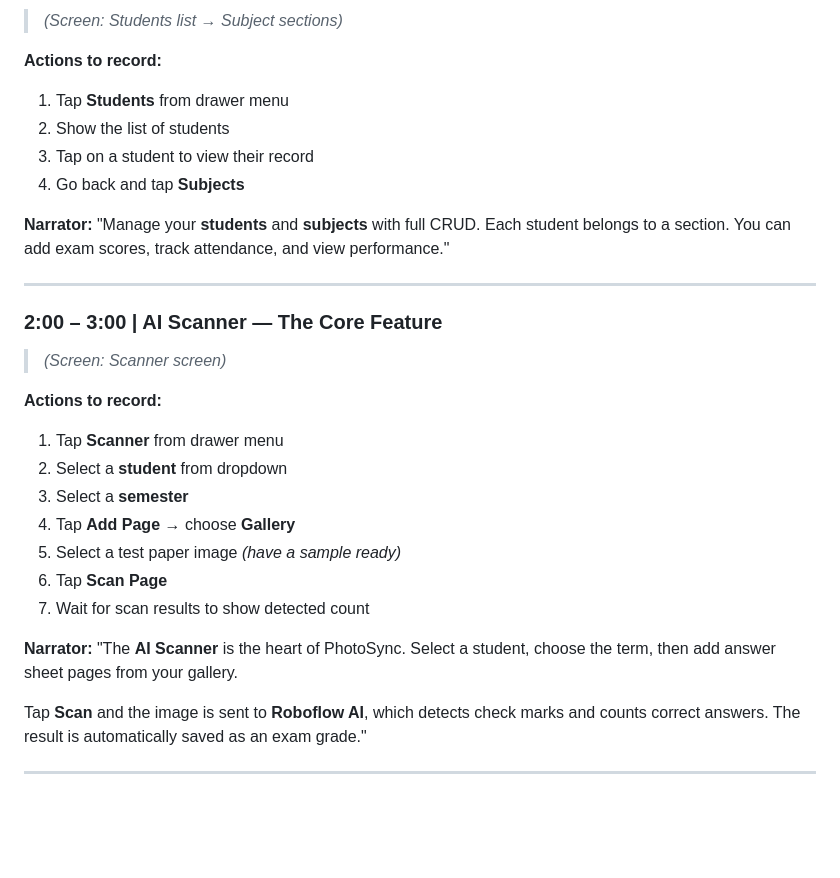
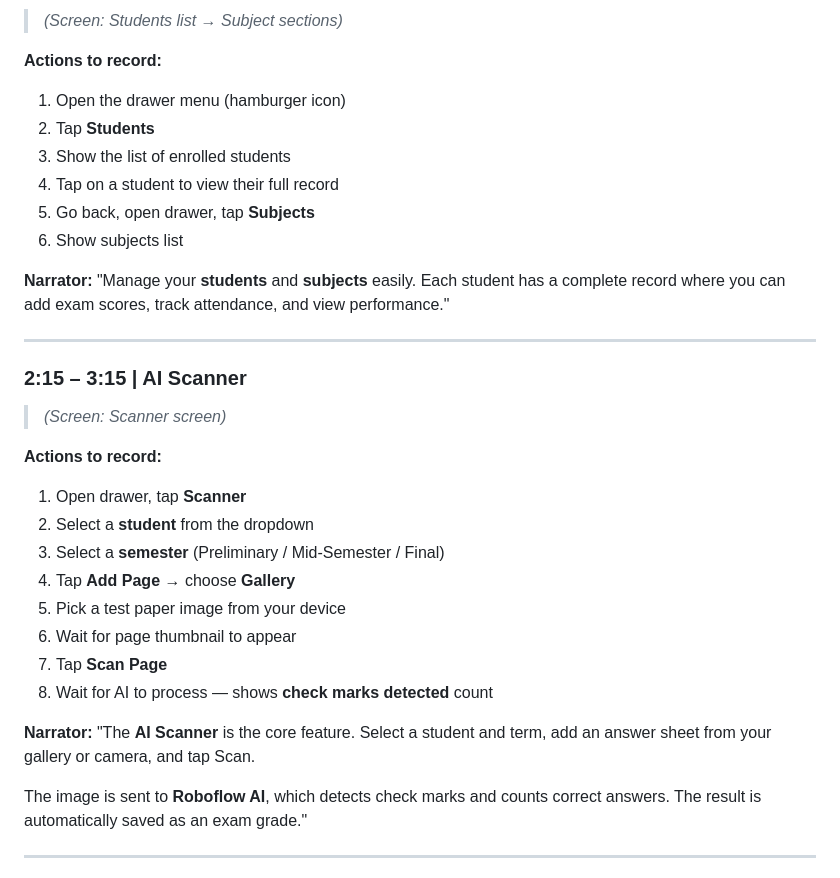
Before and after one commit to kayting4000/PhotoSync, a Markdown page: VIDEO_PRESENTATION_SCRIPT.md, the part around one of its changes. GitHub-like rendering; blank space fills up the shorter version.

```diff
--- a/VIDEO_PRESENTATION_SCRIPT.md
+++ b/VIDEO_PRESENTATION_SCRIPT.md
@@ -48,32 +51,35 @@ The problem we solve: teachers manually checking papers and computing grades is
 > *(Screen: Students list → Subject sections)*
 
 **Actions to record:**
-1. Tap **Students** from drawer menu
-2. Show the list of students
-3. Tap on a student to view their record
-4. Go back and tap **Subjects**
+1. Open the drawer menu (hamburger icon)
+2. Tap **Students**
+3. Show the list of enrolled students
+4. Tap on a student to view their full record
+5. Go back, open drawer, tap **Subjects**
+6. Show subjects list
 
 **Narrator:**
-"Manage your **students** and **subjects** with full CRUD. Each student belongs to a section. You can add exam scores, track attendance, and view performance."
+"Manage your **students** and **subjects** easily. Each student has a complete record where you can add exam scores, track attendance, and view performance."
 
 ---
 
-### 2:00 – 3:00 | AI Scanner — The Core Feature
+### 2:15 – 3:15 | AI Scanner
 > *(Screen: Scanner screen)*
 
 **Actions to record:**
-1. Tap **Scanner** from drawer menu
-2. Select a **student** from dropdown
-3. Select a **semester**
+1. Open drawer, tap **Scanner**
+2. Select a **student** from the dropdown
+3. Select a **semester** (Preliminary / Mid-Semester / Final)
 4. Tap **Add Page** → choose **Gallery**
-5. Select a test paper image *(have a sample ready)*
-6. Tap **Scan Page**
-7. Wait for scan results to show detected count
+5. Pick a test paper image from your device
+6. Wait for page thumbnail to appear
+7. Tap **Scan Page**
+8. Wait for AI to process — shows **check marks detected** count
 
 **Narrator:**
-"The **AI Scanner** is the heart of PhotoSync. Select a student, choose the term, then add answer sheet pages from your gallery.
+"The **AI Scanner** is the core feature. Select a student and term, add an answer sheet from your gallery or camera, and tap Scan.
 
-Tap **Scan** and the image is sent to **Roboflow AI**, which detects check marks and counts correct answers. The result is automatically saved as an exam grade."
+The image is sent to **Roboflow AI**, which detects check marks and counts correct answers. The result is automatically saved as an exam grade."
 
 ---
 
```
Also changed, not shown: other parts of VIDEO_PRESENTATION_SCRIPT.md (+62 -63 lines).
